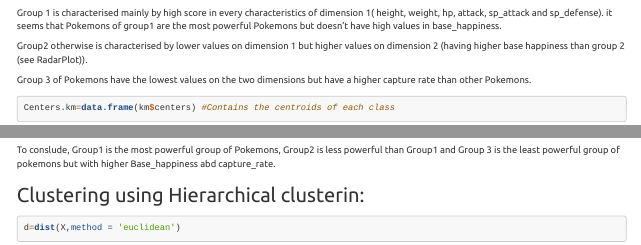
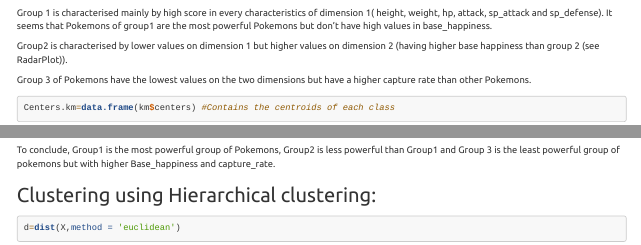
Before and after one commit to BouzidiImen/Pokemon_Classification, an R Markdown document (index.Rmd): the page in a window 1100 px wide, from 2400 px down, and a second part further down, joined at a grey line. Rendered offline with R 4.5, knitr and Pandoc, with nearby package versions; some code elsewhere in the file could not run offline.

Commit message:
Update index.Rmd

````diff
--- a/index.Rmd
+++ b/index.Rmd
@@ -125,9 +125,9 @@
 
 ```
 
-Group 1 is characterised mainly by high score in every characteristics of dimension 1( height, weight, hp, attack, sp_attack and sp_defense). it seems that Pokemons of group1 are the most powerful Pokemons but doesn't have high values in base_happiness.
+Group 1 is characterised mainly by high score in every characteristics of dimension 1( height, weight, hp, attack, sp_attack and sp_defense). It seems that Pokemons of group1 are the most powerful Pokemons but don't have high values in base_happiness.
 
-Group2 otherwise is characterised by lower values on dimension 1 but higher values on dimension 2 (having higher base happiness than group 2 (see RadarPlot)).
+Group2 is characterised by lower values on dimension 1 but higher values on dimension 2 (having higher base happiness than group 2 (see RadarPlot)).
 
 Group 3 of Pokemons have the lowest values on the two dimensions but have a higher capture rate than other Pokemons.
 
@@ -150,9 +150,9 @@
 
 
 
-To conslude, Group1 is the most powerful group of Pokemons, Group2 is less powerful than Group1 and Group 3 is the least powerful group of pokemons but with higher Base_happiness abd capture_rate.
+To conclude, Group1 is the most powerful group of Pokemons, Group2 is less powerful than Group1 and Group 3 is the least powerful group of pokemons but with higher Base_happiness and capture_rate.
 
-## Clustering using Hierarchical clusterin:
+## Clustering using Hierarchical clustering:
 
 ```{r hier}
 d=dist(X,method = 'euclidean')
````
